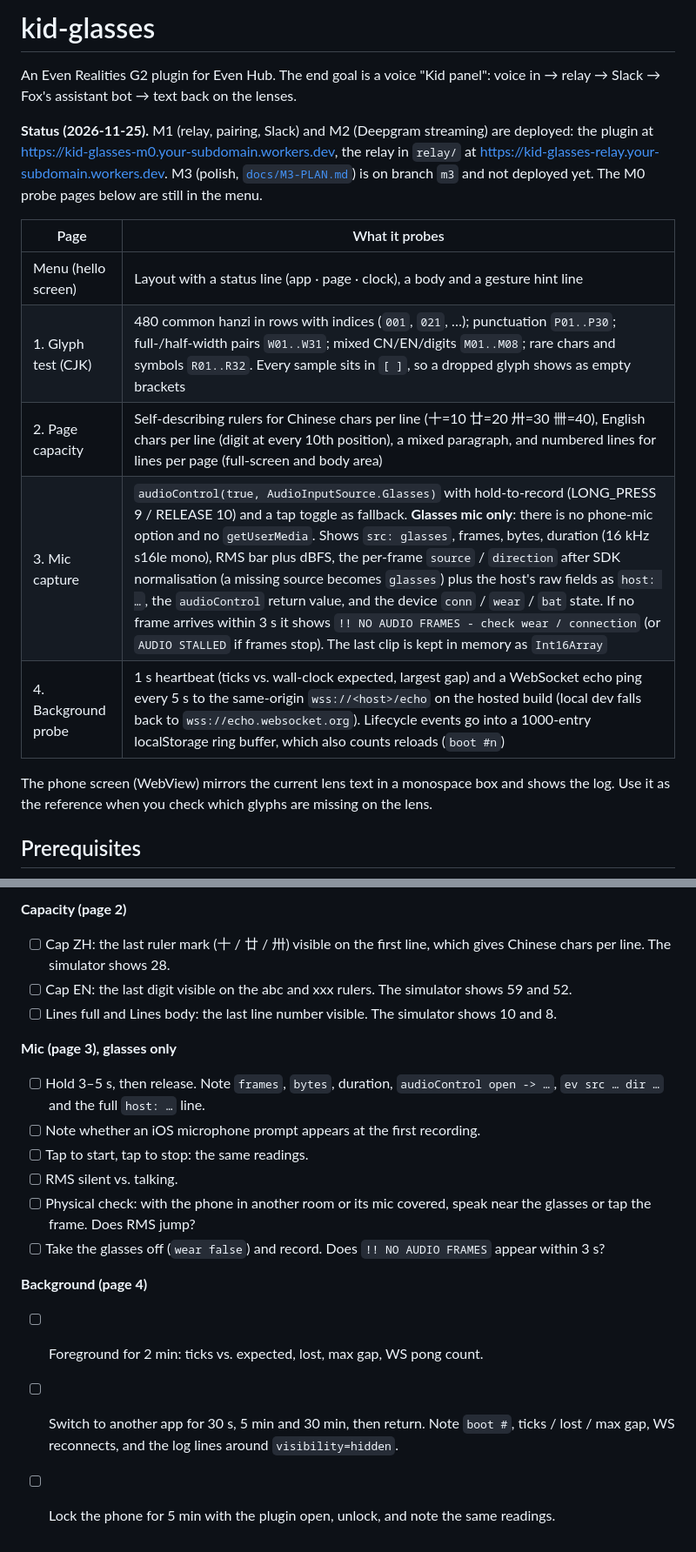
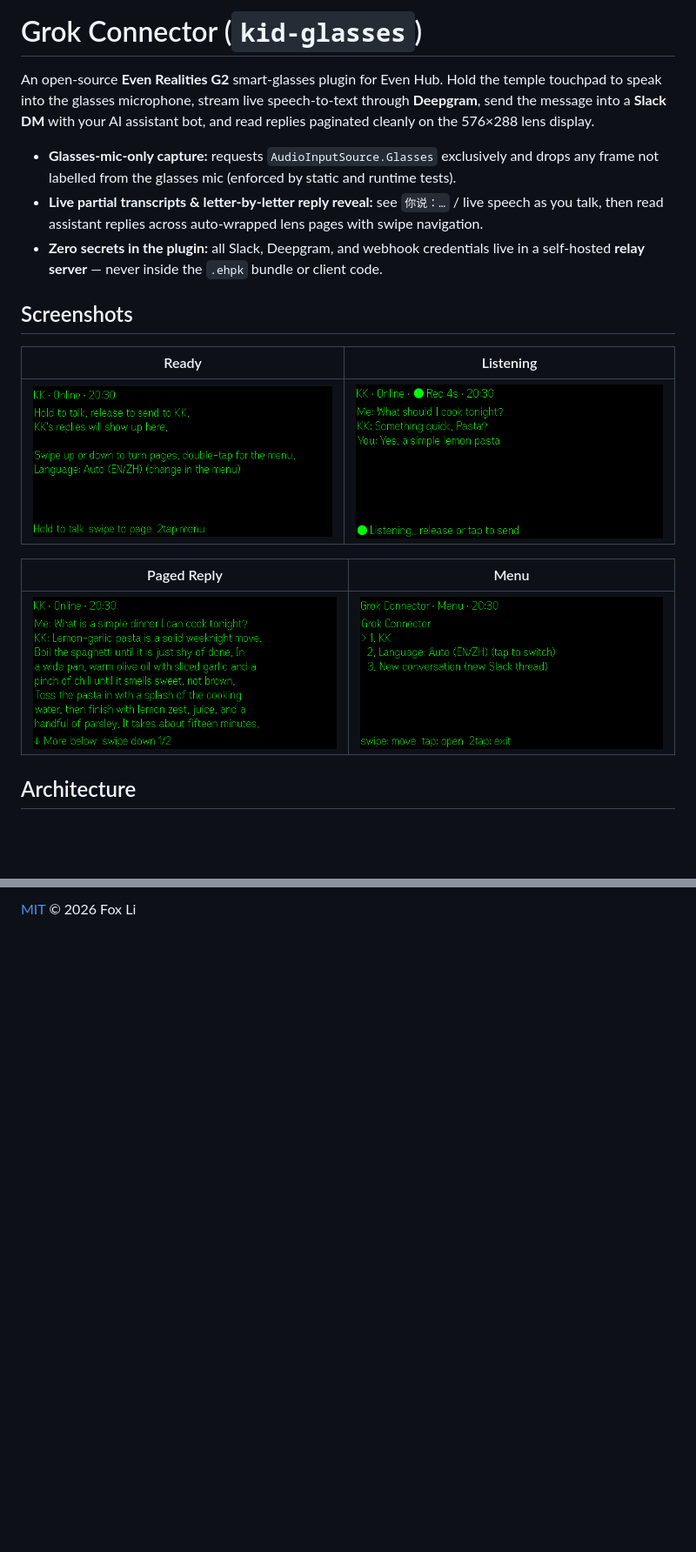
Before and after one commit to foxkillerli/kid-glasses, a Markdown page: README.md, 2 parts joined by grey strips. Shown at 87% size. Drawn GitHub-style; pictures changed too: docs/screenshots/grok-connector-01-ready.png (added), docs/screenshots/grok-connector-02-listening.png (added), docs/screenshots/grok-connector-03-reply.png (added); blank space fills up the shorter version.

Commit message:
docs: sanitize workspace identifiers and prepare open-source README

```diff
--- a/README.md
+++ b/README.md
@@ -1,18 +1,20 @@
-# kid-glasses
+# Grok Connector (`kid-glasses`)
 
-An Even Realities G2 plugin for Even Hub. The end goal is a voice "Kid panel": voice in → relay → Slack → Fox's assistant bot → text back on the lenses.
+An open-source **Even Realities G2** smart-glasses plugin for Even Hub. Hold the temple touchpad to speak into the glasses microphone, stream live speech-to-text through **Deepgram**, send the message into a **Slack DM** with your AI assistant bot, and read replies paginated cleanly on the 576×288 lens display.
 
-**Status (2026-11-25).** M1 (relay, pairing, Slack) and M2 (Deepgram streaming) are deployed: the plugin at <https://kid-glasses-m0.your-subdomain.workers.dev>, the relay in `relay/` at <https://kid-glasses-relay.your-subdomain.workers.dev>. M3 (polish, [`docs/M3-PLAN.md`](docs/M3-PLAN.md)) is on branch `m3` and not deployed yet. The M0 probe pages below are still in the menu.
+- **Glasses-mic-only capture:** requests `AudioInputSource.Glasses` exclusively and drops any frame not labelled from the glasses mic (enforced by static and runtime tests).
+- **Live partial transcripts & letter-by-letter reply reveal:** see `你说：…` / live speech as you talk, then read assistant replies across auto-wrapped lens pages with swipe navigation.
+- **Zero secrets in the plugin:** all Slack, Deepgram, and webhook credentials live in a self-hosted **relay server** — never inside the `.ehpk` bundle or client code.
 
-| Page | What it probes |
+## Screenshots
+
+| Ready | Listening |
 |---|---|
-| Menu (hello screen) | Layout with a status line (app · page · clock), a body and a gesture hint line |
-| 1. Glyph test (CJK) | 480 common hanzi in rows with indices (`001`, `021`, …); punctuation `P01..P30`; full-/half-width pairs `W01..W31`; mixed CN/EN/digits `M01..M08`; rare chars and symbols `R01..R32`. Every sample sits in `[ ]`, so a dropped glyph shows as empty brackets |
-| 2. Page capacity | Self-describing rulers for Chinese chars per line (十=10 廿=20 卅=30 卌=40), English chars per line (digit at every 10th position), a mixed paragraph, and numbered lines for lines per page (full-screen and body area) |
-| 3. Mic capture | `audioControl(true, AudioInputSource.Glasses)` with hold-to-record (LONG_PRESS 9 / RELEASE 10) and a tap toggle as fallback. **Glasses mic only**: there is no phone-mic option and no `getUserMedia`. Shows `src: glasses`, frames, bytes, duration (16 kHz s16le mono), RMS bar plus dBFS, the per-frame `source` / `direction` after SDK normalisation (a missing source becomes `glasses`) plus the host's raw fields as `host: …`, the `audioControl` return value, and the device `conn` / `wear` / `bat` state. If no frame arrives within 3 s it shows `!! NO AUDIO FRAMES - check wear / connection` (or `AUDIO STALLED` if frames stop). The last clip is kept in memory as `Int16Array` |
-| 4. Background probe | 1 s heartbeat (ticks vs. wall-clock expected, largest gap) and a WebSocket echo ping every 5 s to the same-origin `wss://<host>/echo` on the hosted build (local dev falls back to `wss://echo.websocket.org`). Lifecycle events go into a 1000-entry localStorage ring buffer, which also counts reloads (`boot #n`) |
+| ![Ready screen](docs/screenshots/grok-connector-01-ready.png) | ![Listening screen](docs/screenshots/grok-connector-02-listening.png) |
 
-The phone screen (WebView) mirrors the current lens text in a monospace box and shows the log. Use it as the reference when you check which glyphs are missing on the lens.
+| Paged Reply | Menu |
+|---|---|
+| ![Reply screen](docs/screenshots/grok-connector-03-reply.png) | ![Menu screen](docs/screenshots/grok-connector-04-menu.png) |
 
-## Prerequisites
+## Architecture
 
@@ -204,20 +239 @@ Run on iPhone + G2 through QR dev mode against the hosted build. Record the resu
-**Capacity (page 2)**
-
-- [ ] Cap ZH: the last ruler mark (十 / 廿 / 卅) visible on the first line, which gives Chinese chars per line. The simulator shows 28.
-- [ ] Cap EN: the last digit visible on the abc and xxx rulers. The simulator shows 59 and 52.
-- [ ] Lines full and Lines body: the last line number visible. The simulator shows 10 and 8.
-
-**Mic (page 3), glasses only**
-
-- [ ] Hold 3–5 s, then release. Note `frames`, `bytes`, duration, `audioControl open -> …`, `ev src … dir …` and the full `host: …` line.
-- [ ] Note whether an iOS microphone prompt appears at the first recording.
-- [ ] Tap to start, tap to stop: the same readings.
-- [ ] RMS silent vs. talking.
-- [ ] Physical check: with the phone in another room or its mic covered, speak near the glasses or tap the frame. Does RMS jump?
-- [ ] Take the glasses off (`wear false`) and record. Does `!! NO AUDIO FRAMES` appear within 3 s?
-
-**Background (page 4)**
-
-- [ ] Foreground for 2 min: ticks vs. expected, lost, max gap, WS pong count.
-- [ ] Switch to another app for 30 s, 5 min and 30 min, then return. Note `boot #`, ticks / lost / max gap, WS reconnects, and the log lines around `visibility=hidden`.
-- [ ] Lock the phone for 5 min with the plugin open, unlock, and note the same readings.
+[MIT](LICENSE) © 2026 Fox Li
```
Also changed, not shown: other parts of README.md (+191 -158 lines), docs/M0-REPORT.md (+11 -11 lines), relay/README.md (+22 -22 lines), 4 other files.
